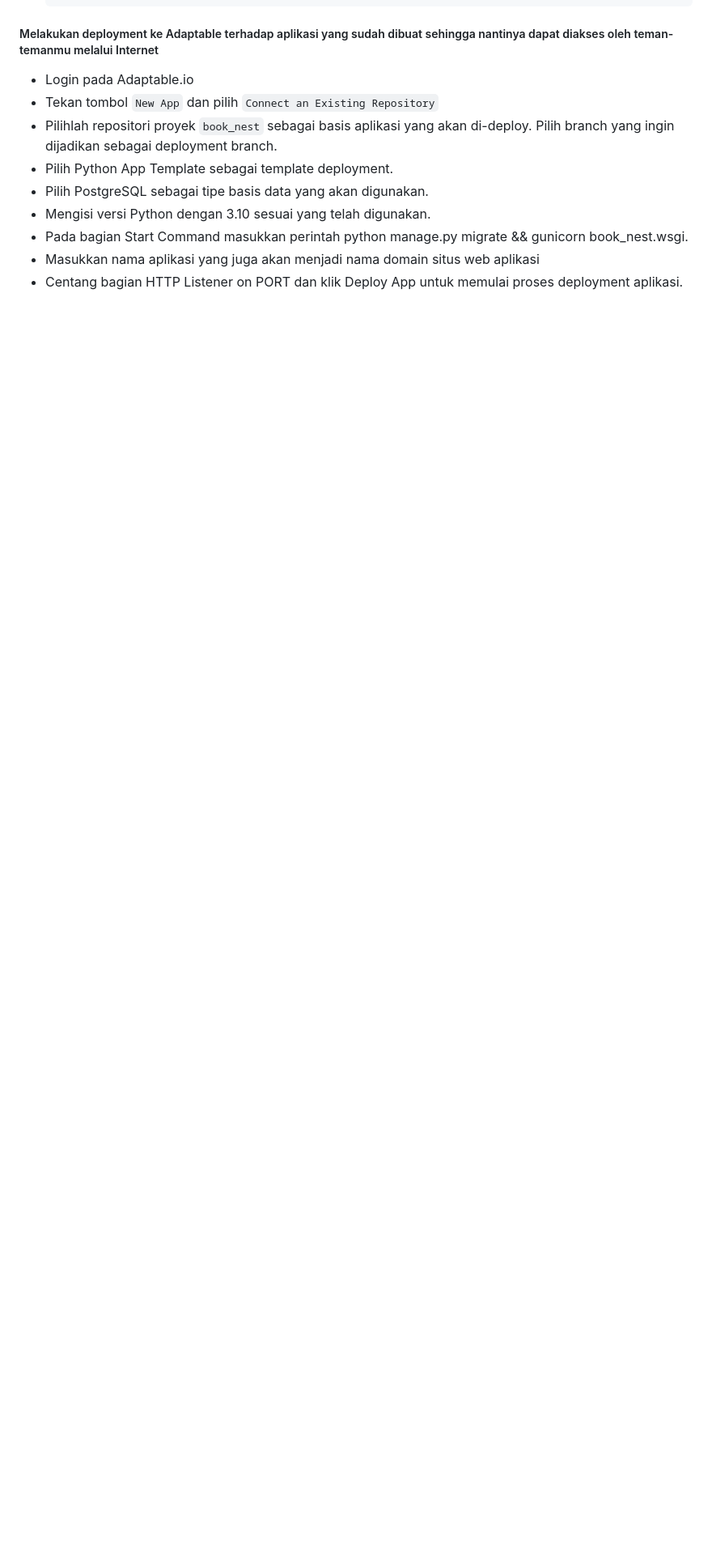
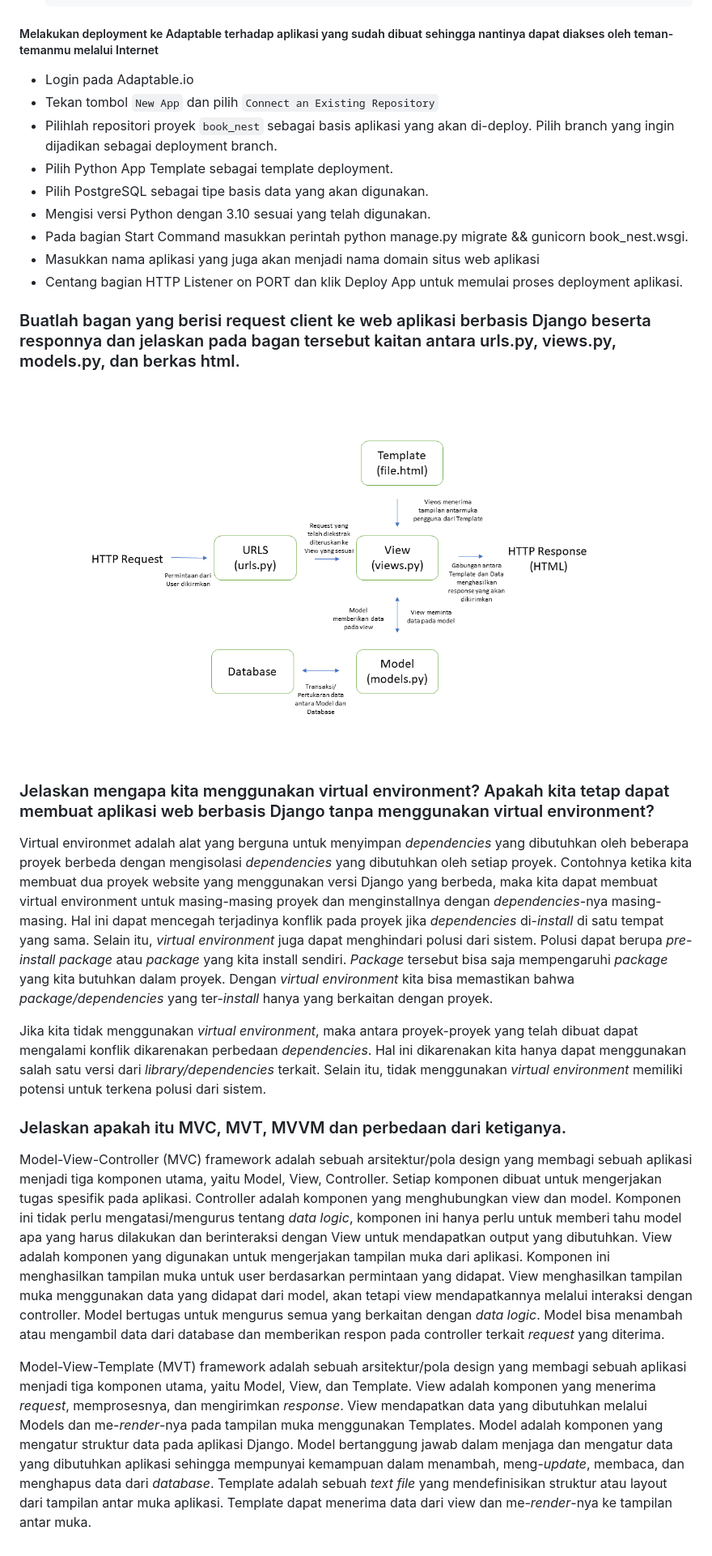
Before and after one commit to malifalhakim/book-nest, a Markdown page: README.md, the part around the change. Shown: that part at 81% size. Drawn GitHub-style; pictures changed too: BaganCaraKerja.PNG (added); blank space fills up the shorter version.

```diff
--- a/README.md
+++ b/README.md
@@ -126,3 +126,20 @@ Link Adaptable : https://book-nest.adaptable.app/main/
 - Pada bagian Start Command masukkan perintah python manage.py migrate && gunicorn book_nest.wsgi.
 - Masukkan nama aplikasi yang juga akan menjadi nama domain situs web aplikasi
 - Centang bagian HTTP Listener on PORT dan klik Deploy App untuk memulai proses deployment aplikasi.
+
+### Buatlah bagan yang berisi request client ke web aplikasi berbasis Django beserta responnya dan jelaskan pada bagan tersebut kaitan antara urls.py, views.py, models.py, dan berkas html.
+
+![bagan-cara-kerja](BaganCaraKerja.PNG)
+
+### Jelaskan mengapa kita menggunakan virtual environment? Apakah kita tetap dapat membuat aplikasi web berbasis Django tanpa menggunakan virtual environment?
+
+Virtual environmet adalah alat yang berguna untuk menyimpan _dependencies_ yang dibutuhkan oleh beberapa proyek berbeda dengan mengisolasi _dependencies_ yang dibutuhkan oleh setiap proyek. Contohnya ketika kita membuat dua proyek website yang menggunakan versi Django yang berbeda, maka kita dapat membuat virtual environment untuk masing-masing proyek dan menginstallnya dengan _dependencies_-nya masing-masing. Hal ini dapat mencegah terjadinya konflik pada proyek jika _dependencies_ di-_install_ di satu tempat yang sama. Selain itu, _virtual environment_ juga dapat menghindari polusi dari sistem. Polusi dapat berupa _pre-install package_ atau _package_ yang kita install sendiri. _Package_ tersebut bisa saja mempengaruhi _package_ yang kita butuhkan dalam proyek. Dengan _virtual environment_ kita bisa memastikan bahwa _package/dependencies_ yang ter-_install_ hanya yang berkaitan dengan proyek.
+
+Jika kita tidak menggunakan _virtual environment_, maka antara proyek-proyek yang telah dibuat dapat mengalami konflik dikarenakan perbedaan _dependencies_. Hal ini dikarenakan kita hanya dapat menggunakan salah satu versi dari _library/dependencies_ terkait. Selain itu, tidak menggunakan _virtual environment_ memiliki potensi untuk terkena polusi dari sistem.
+
+### Jelaskan apakah itu MVC, MVT, MVVM dan perbedaan dari ketiganya.
+
+Model-View-Controller (MVC) framework adalah sebuah arsitektur/pola design yang membagi sebuah aplikasi menjadi tiga komponen utama, yaitu Model, View, Controller. Setiap komponen dibuat untuk mengerjakan tugas spesifik pada aplikasi. Controller adalah komponen yang menghubungkan view dan model. Komponen ini tidak perlu mengatasi/mengurus tentang _data logic_, komponen ini hanya perlu untuk memberi tahu model apa yang harus dilakukan dan berinteraksi dengan View untuk mendapatkan output yang dibutuhkan. View adalah komponen yang digunakan untuk mengerjakan tampilan muka dari aplikasi. Komponen ini menghasilkan tampilan muka untuk user berdasarkan permintaan yang didapat. View menghasilkan tampilan muka menggunakan data yang didapat dari model, akan tetapi view mendapatkannya melalui interaksi dengan controller. Model bertugas untuk mengurus semua yang berkaitan dengan _data logic_. Model bisa menambah atau mengambil data dari database dan memberikan respon pada controller terkait _request_ yang diterima.
+
+Model-View-Template (MVT) framework adalah sebuah arsitektur/pola design yang membagi sebuah aplikasi menjadi
+tiga komponen utama, yaitu Model, View, dan Template. View adalah komponen yang menerima _request_, memprosesnya, dan mengirimkan _response_. View mendapatkan data yang dibutuhkan melalui Models dan me-_render_-nya pada tampilan muka menggunakan Templates. Model adalah komponen yang mengatur struktur data pada aplikasi Django. Model bertanggung jawab dalam menjaga dan mengatur data yang dibutuhkan aplikasi sehingga mempunyai kemampuan dalam menambah, meng-_update_, membaca, dan menghapus data dari _database_. Template adalah sebuah _text file_ yang mendefinisikan struktur atau layout dari tampilan antar muka aplikasi. Template dapat menerima data dari view dan me-_render_-nya ke tampilan antar muka.
```
